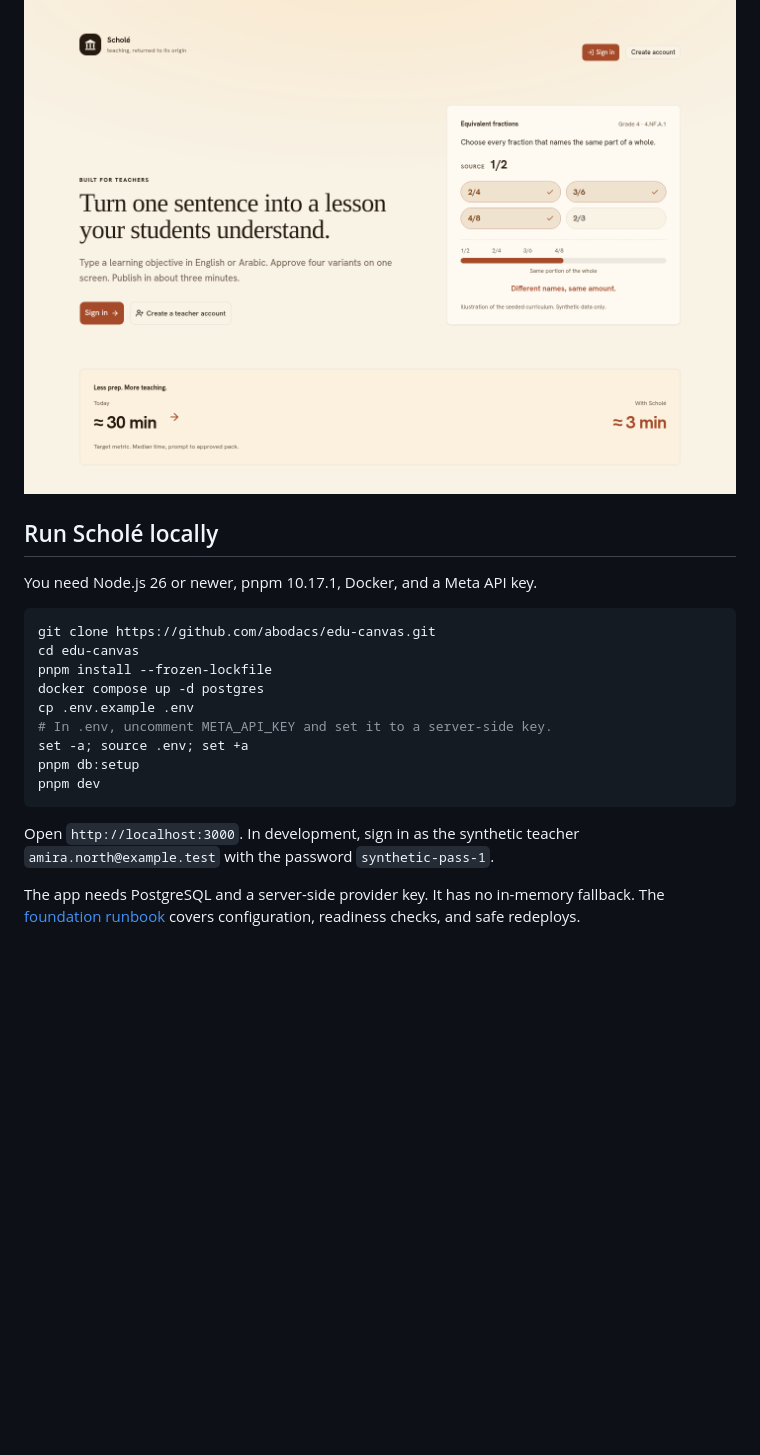
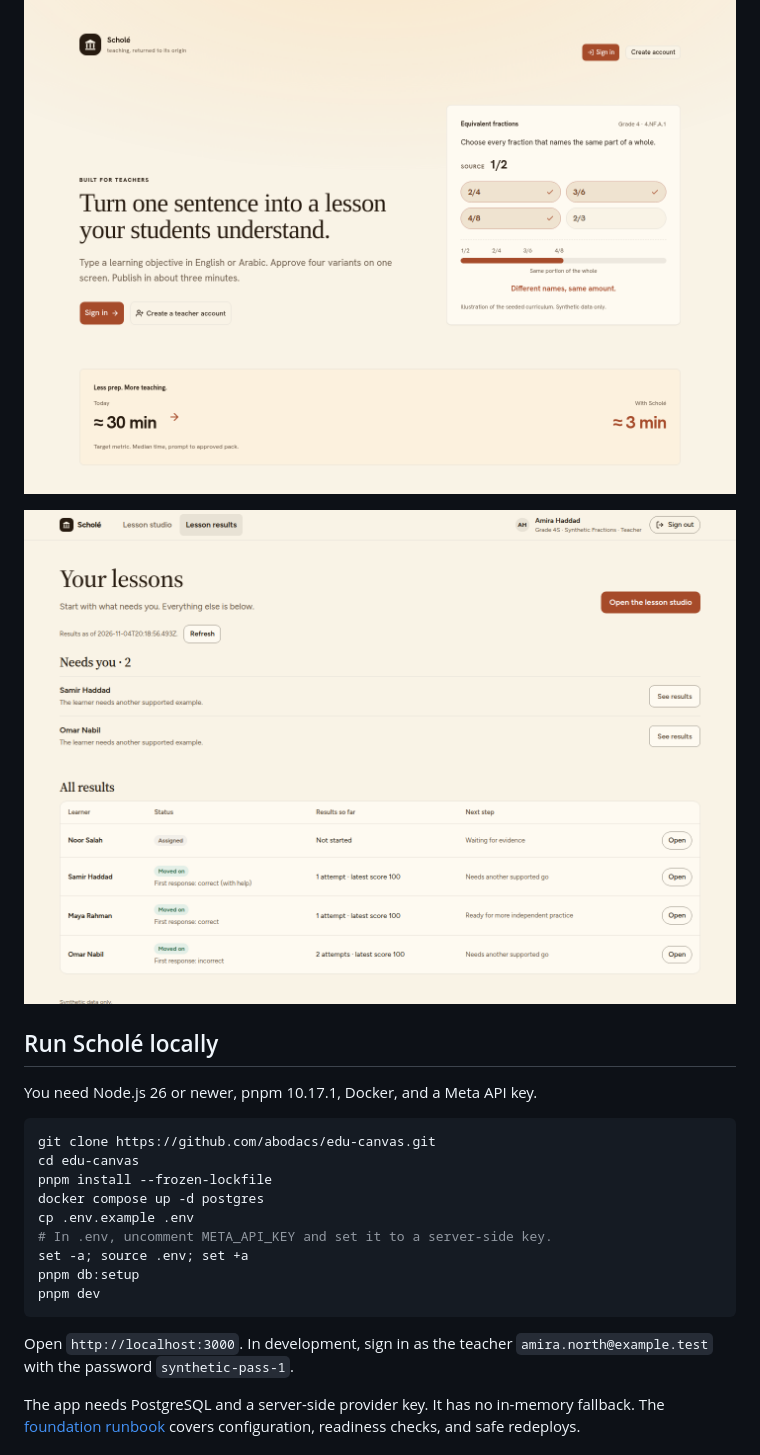
Before and after one commit to abodacs/edu-canvas, a Markdown page: README.md, the part around the change. Rendered like a GitHub page; pictures changed too: docs/assets/readme-dashboard.png (added); blank space fills up the shorter version.

````diff
--- a/README.md
+++ b/README.md
@@ -9,6 +9,8 @@ Scholé is a lesson-preparation workspace for Grades 3–6 teachers. A teacher d
 The current release covers Grade 4 equivalent fractions (Common Core `4.NF.A.1`). English is the product language, and teachers can also generate lessons in Arabic that render right to left. Everything runs on synthetic data.
 
 ![Scholé landing page showing the hero, a sample equivalent-fractions activity, and the target preparation-time metric](docs/assets/readme-hero.png)
+
+![Scholé lesson-results dashboard showing learners grouped by who needs attention and the stored next step for each run](docs/assets/readme-dashboard.png)
 
 ## Run Scholé locally
 
@@ -26,7 +28,7 @@ pnpm db:setup
 pnpm dev
 ```
 
-Open `http://localhost:3000`. In development, sign in as the synthetic teacher `amira.north@example.test` with the password `synthetic-pass-1`.
+Open `http://localhost:3000`. In development, sign in as the teacher `amira.north@example.test` with the password `synthetic-pass-1`.
 
 The app needs PostgreSQL and a server-side provider key. It has no in-memory fallback. The [foundation runbook](docs/foundation-runbook.md) covers configuration, readiness checks, and safe redeploys.
 
````
Also changed, not shown: docs/foundation-runbook.md (+2 -0 lines), 12 other files.
